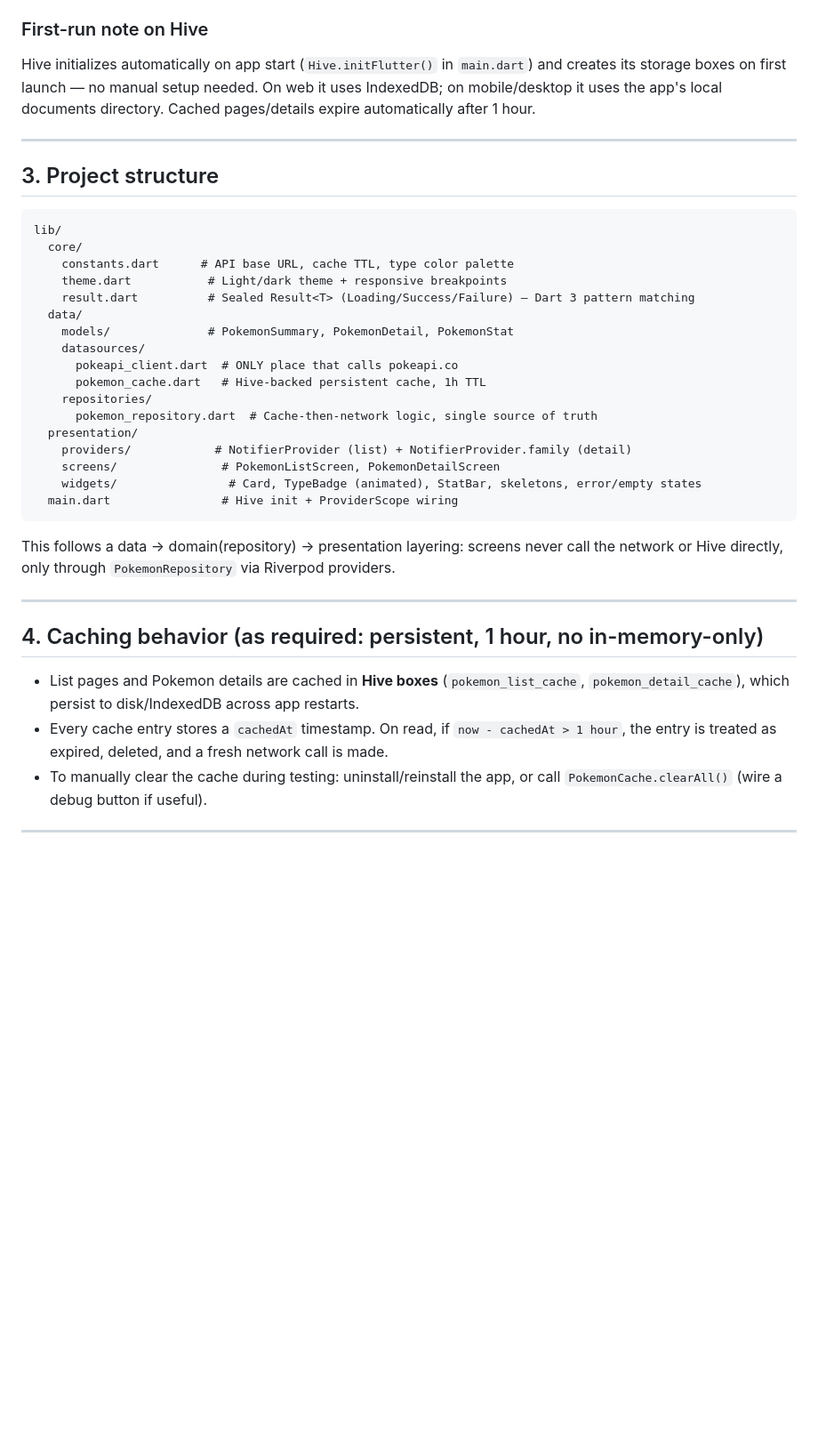
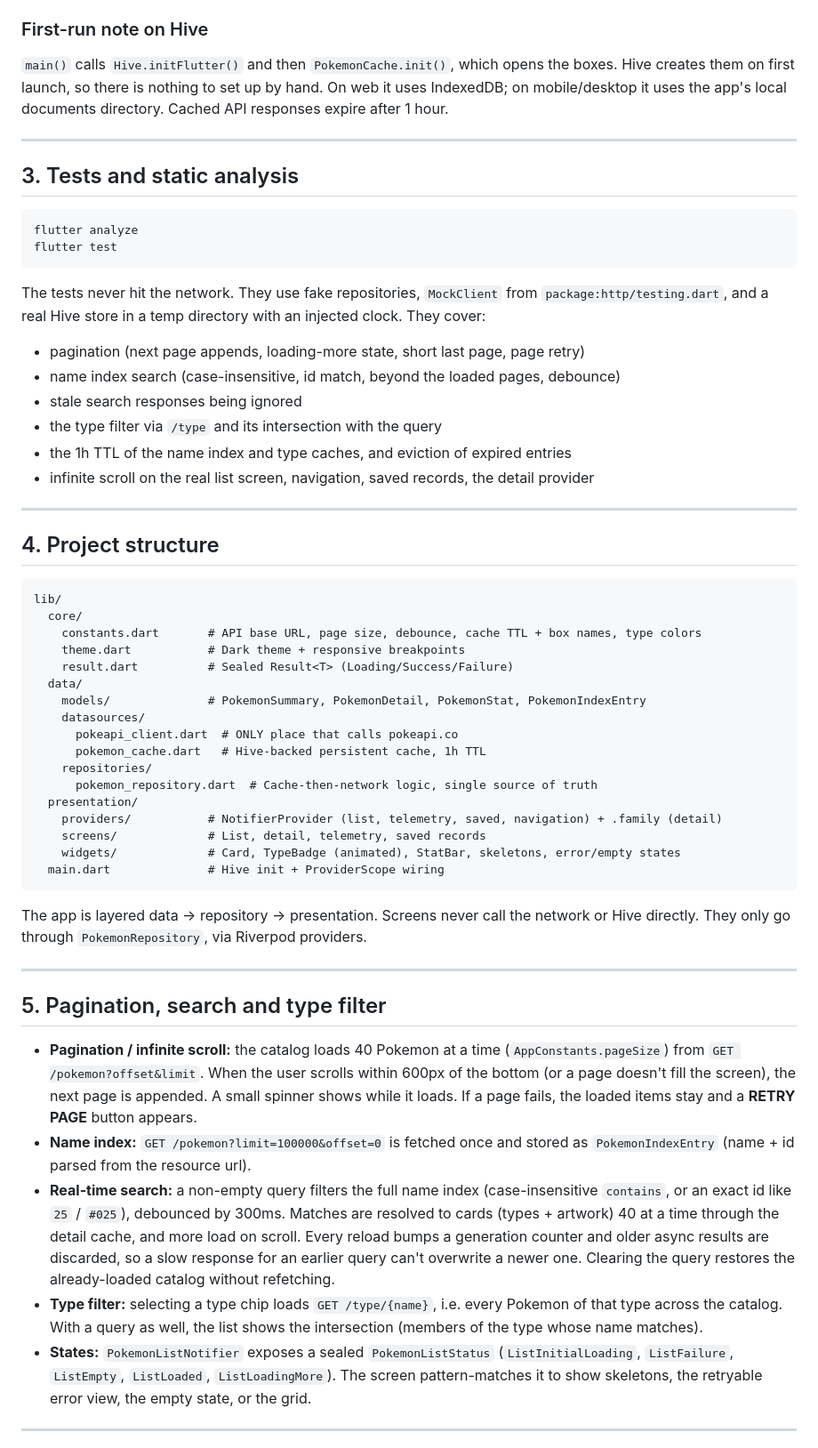
Before and after one commit to Sushant1-123/pokedex-app, a Markdown page: README.md, the part around one of its changes. Shown at 89% size. Rendered like a GitHub page; blank space fills up the shorter version.

````diff
--- a/README.md
+++ b/README.md
@@ -56,50 +61,84 @@ first (Xcode → Open Simulator, or Android Studio → Device Manager), then
 
 ### First-run note on Hive
 
-Hive initializes automatically on app start (`Hive.initFlutter()` in
-`main.dart`) and creates its storage boxes on first launch — no manual setup
-needed. On web it uses IndexedDB; on mobile/desktop it uses the app's local
-documents directory. Cached pages/details expire automatically after 1 hour.
+`main()` calls `Hive.initFlutter()` and then `PokemonCache.init()`, which
+opens the boxes. Hive creates them on first launch, so there is nothing to
+set up by hand. On web it uses IndexedDB; on mobile/desktop it uses the app's
+local documents directory. Cached API responses expire after 1 hour.
 
 ---
 
-## 3. Project structure
+## 3. Tests and static analysis
+
+```bash
+flutter analyze
+flutter test
+```
+
+The tests never hit the network. They use fake repositories, `MockClient`
+from `package:http/testing.dart`, and a real Hive store in a temp directory
+with an injected clock. They cover:
+
+- pagination (next page appends, loading-more state, short last page, page retry)
+- name index search (case-insensitive, id match, beyond the loaded pages, debounce)
+- stale search responses being ignored
+- the type filter via `/type` and its intersection with the query
+- the 1h TTL of the name index and type caches, and eviction of expired entries
+- infinite scroll on the real list screen, navigation, saved records, the detail provider
+
+---
+
+## 4. Project structure
 
 ```
 lib/
   core/
-    constants.dart      # API base URL, cache TTL, type color palette
-    theme.dart           # Light/dark theme + responsive breakpoints
-    result.dart          # Sealed Result<T> (Loading/Success/Failure) — Dart 3 pattern matching
+    constants.dart       # API base URL, page size, debounce, cache TTL + box names, type colors
+    theme.dart           # Dark theme + responsive breakpoints
+    result.dart          # Sealed Result<T> (Loading/Success/Failure)
   data/
-    models/              # PokemonSummary, PokemonDetail, PokemonStat
+    models/              # PokemonSummary, PokemonDetail, PokemonStat, PokemonIndexEntry
     datasources/
       pokeapi_client.dart  # ONLY place that calls pokeapi.co
       pokemon_cache.dart   # Hive-backed persistent cache, 1h TTL
     repositories/
       pokemon_repository.dart  # Cache-then-network logic, single source of truth
   presentation/
-    providers/            # NotifierProvider (list) + NotifierProvider.family (detail)
-    screens/               # PokemonListScreen, PokemonDetailScreen
-    widgets/                # Card, TypeBadge (animated), StatBar, skeletons, error/empty states
-  main.dart                # Hive init + ProviderScope wiring
+    providers/           # NotifierProvider (list, telemetry, saved, navigation) + .family (detail)
+    screens/             # List, detail, telemetry, saved records
+    widgets/             # Card, TypeBadge (animated), StatBar, skeletons, error/empty states
+  main.dart              # Hive init + ProviderScope wiring
 ```
 
-This follows a data → domain(repository) → presentation layering: screens
-never call the network or Hive directly, only through `PokemonRepository` via
+The app is layered data → repository → presentation. Screens never call the
+network or Hive directly. They only go through `PokemonRepository`, via
 Riverpod providers.
 
 ---
 
-## 4. Caching behavior (as required: persistent, 1 hour, no in-memory-only)
+## 5. Pagination, search and type filter
 
-- List pages and Pokemon details are cached in **Hive boxes** (`pokemon_list_cache`,
-  `pokemon_detail_cache`), which persist to disk/IndexedDB across app restarts.
-- Every cache entry stores a `cachedAt` timestamp. On read, if
-  `now - cachedAt > 1 hour`, the entry is treated as expired, deleted, and a
-  fresh network call is made.
-- To manually clear the cache during testing: uninstall/reinstall the app, or
-  call `PokemonCache.clearAll()` (wire a debug button if useful).
+- **Pagination / infinite scroll:** the catalog loads 40 Pokemon at a time
+  (`AppConstants.pageSize`) from `GET /pokemon?offset&limit`. When the user
+  scrolls within 600px of the bottom (or a page doesn't fill the screen), the
+  next page is appended. A small spinner shows while it loads. If a page
+  fails, the loaded items stay and a **RETRY PAGE** button appears.
+- **Name index:** `GET /pokemon?limit=100000&offset=0` is fetched once and
+  stored as `PokemonIndexEntry` (name + id parsed from the resource url).
+- **Real-time search:** a non-empty query filters the full name index
+  (case-insensitive `contains`, or an exact id like `25` / `#025`), debounced
+  by 300ms. Matches are resolved to cards (types + artwork) 40 at a time
+  through the detail cache, and more load on scroll. Every reload bumps a
+  generation counter and older async results are discarded, so a slow
+  response for an earlier query can't overwrite a newer one. Clearing the
+  query restores the already-loaded catalog without refetching.
+- **Type filter:** selecting a type chip loads `GET /type/{name}`, i.e. every
+  Pokemon of that type across the catalog. With a query as well, the list
+  shows the intersection (members of the type whose name matches).
+- **States:** `PokemonListNotifier` exposes a sealed `PokemonListStatus`
+  (`ListInitialLoading`, `ListFailure`, `ListEmpty`, `ListLoaded`,
+  `ListLoadingMore`). The screen pattern-matches it to show skeletons, the
+  retryable error view, the empty state, or the grid.
 
 ---
 
````
Also changed, not shown: other parts of README.md (+92 -45 lines).
